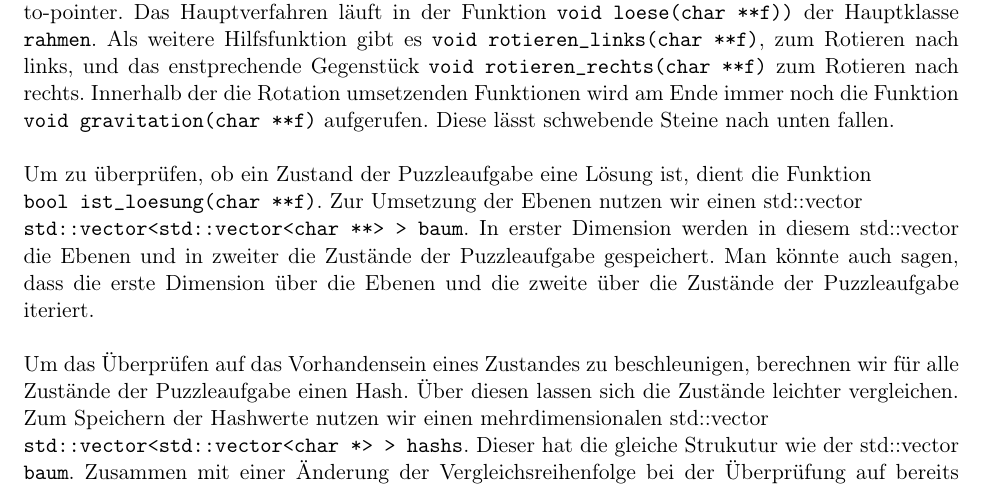
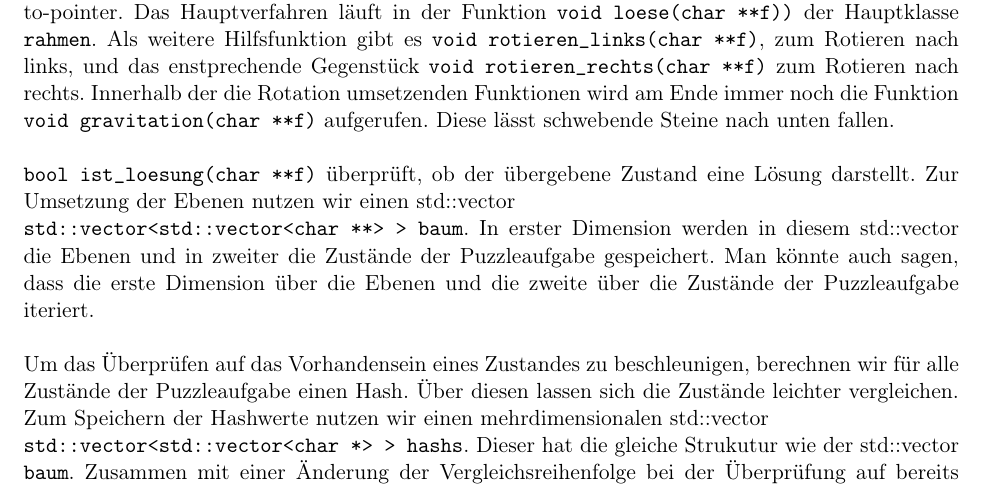
Before and after one commit to laurenzfg/bwinf35-rotation-doku, a LaTeX document (skript.tex, which reads umsetzung.tex): part of page 3 of 9, cut so that both start at the same text. Compiled offline with pdfLaTeX; an older LaTeX class or package is replaced by its successor.

Commit message:
Update umsetzung.tex

```diff
--- a/umsetzung.tex
+++ b/umsetzung.tex
@@ -6,8 +6,7 @@
 	Innerhalb der die Rotation umsetzenden Funktionen wird am Ende immer noch die Funktion \texttt{void gravitation(char **f)} aufgerufen.
 	Diese lässt schwebende Steine nach unten fallen.
 
-	Um zu überprüfen, ob ein Zustand der Puzzleaufgabe eine Lösung ist, dient die Funktion \\
-	\texttt{bool ist\_loesung(char **f)}.
+	\texttt{bool ist\_loesung(char **f)} überprüft, ob der übergebene Zustand eine Lösung darstellt.
 	Zur Umsetzung der Ebenen nutzen wir einen std::vector \\\texttt{std::vector<std::vector<char **> > baum}.
 	In erster Dimension werden in diesem std::vector die Ebenen und in zweiter die Zustände der Puzzleaufgabe gespeichert.
 	Man könnte auch sagen, dass die erste Dimension über die Ebenen und die zweite über die Zustände der Puzzleaufgabe iteriert.
```
